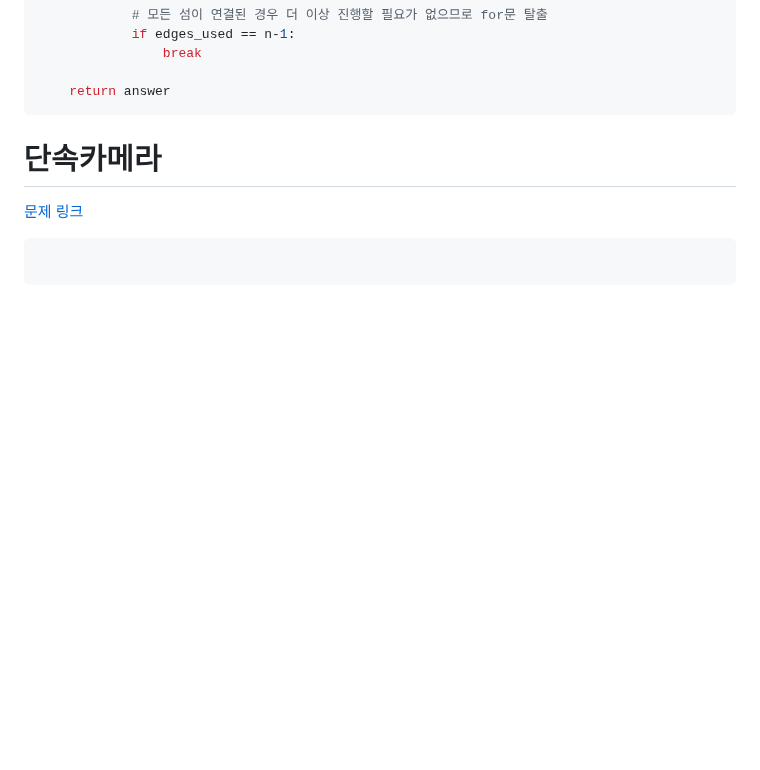
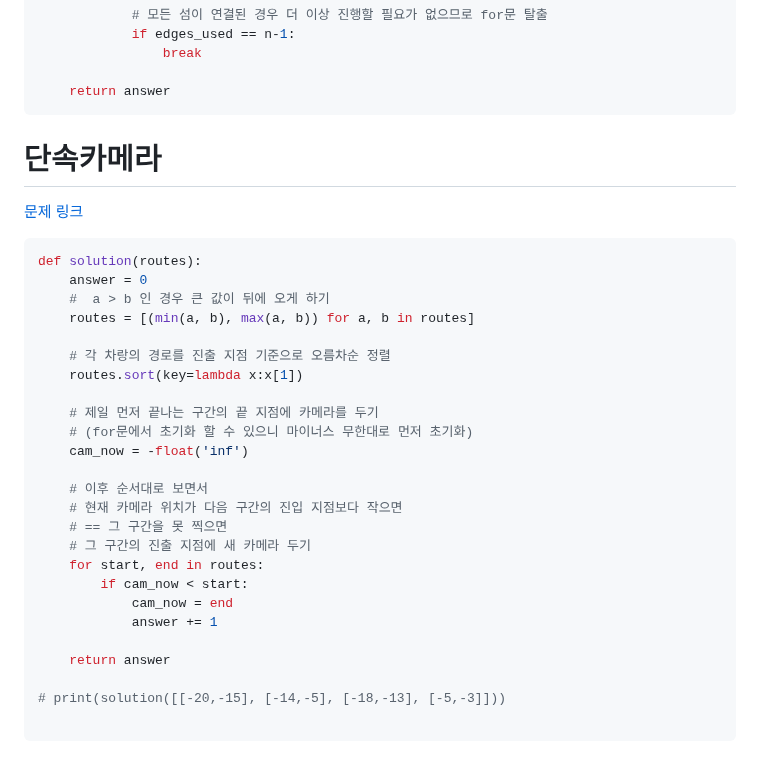
Before and after one commit to dngur521/blog, a Markdown page: blog/[20250731]_[Greedy]_[python]_[]_[프로그래머스]_[].md, the part around the change. Drawn GitHub-style; blank space fills up the shorter version.

Commit message:
그리디 - 단속카메라 업로드

````diff
--- a/blog/[20250731]_[Greedy]_[python]_[]_[프로그래머스]_[].md
+++ b/blog/[20250731]_[Greedy]_[python]_[]_[프로그래머스]_[].md
@@ -178,5 +178,29 @@ def solution(n, costs):
 # 단속카메라
 [문제 링크](https://school.programmers.co.kr/learn/courses/30/lessons/42884)
 ```python
+def solution(routes):
+    answer = 0
+    #  a > b 인 경우 큰 값이 뒤에 오게 하기
+    routes = [(min(a, b), max(a, b)) for a, b in routes]
+
+    # 각 차랑의 경로를 진출 지점 기준으로 오름차순 정렬
+    routes.sort(key=lambda x:x[1])
+
+    # 제일 먼저 끝나는 구간의 끝 지점에 카메라를 두기
+    # (for문에서 초기화 할 수 있으니 마이너스 무한대로 먼저 초기화)
+    cam_now = -float('inf')
+
+    # 이후 순서대로 보면서
+    # 현재 카메라 위치가 다음 구간의 진입 지점보다 작으면
+    # == 그 구간을 못 찍으면
+    # 그 구간의 진출 지점에 새 카메라 두기
+    for start, end in routes:
+        if cam_now < start:
+            cam_now = end
+            answer += 1
+
+    return answer
+
+# print(solution([[-20,-15], [-14,-5], [-18,-13], [-5,-3]]))
 
 ```
````
